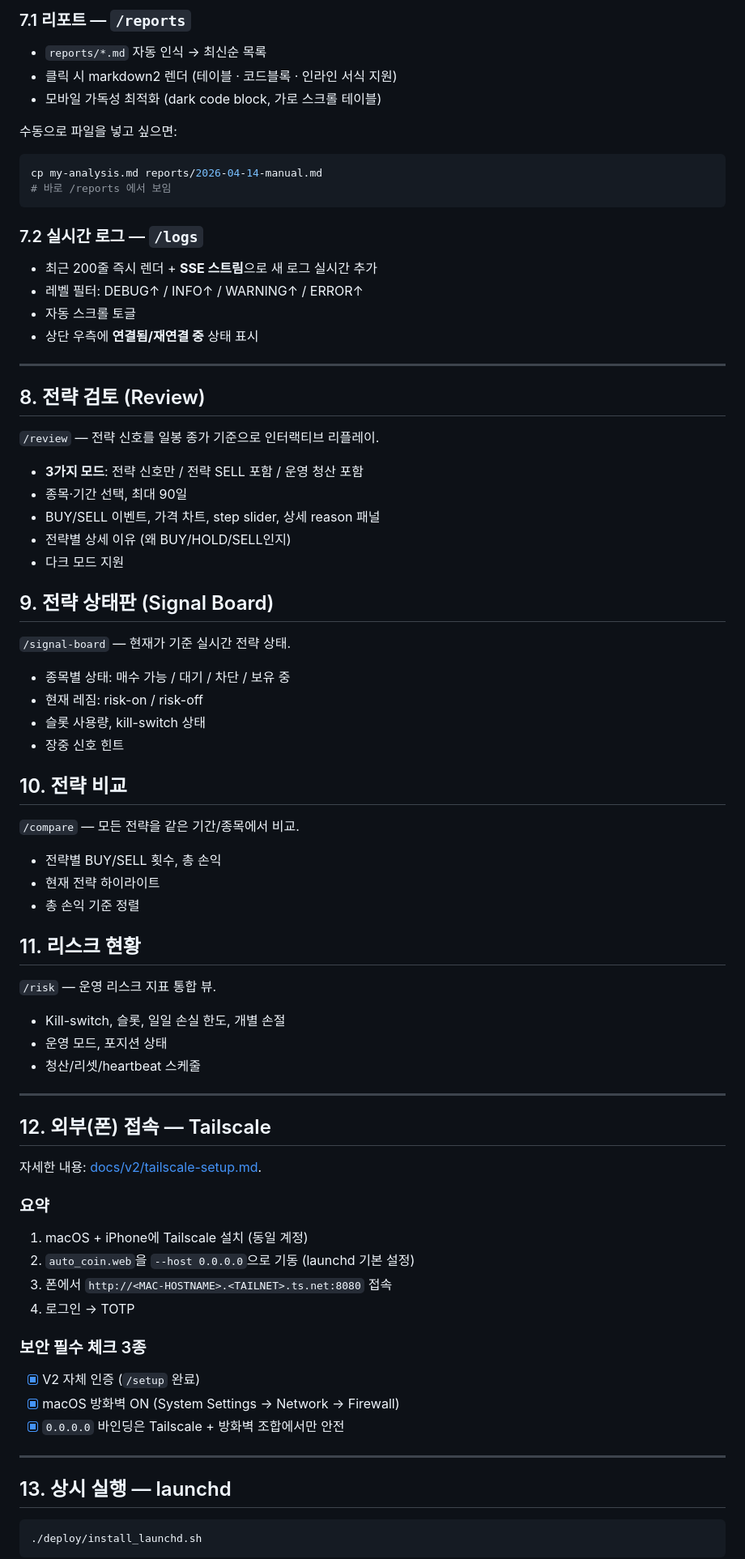
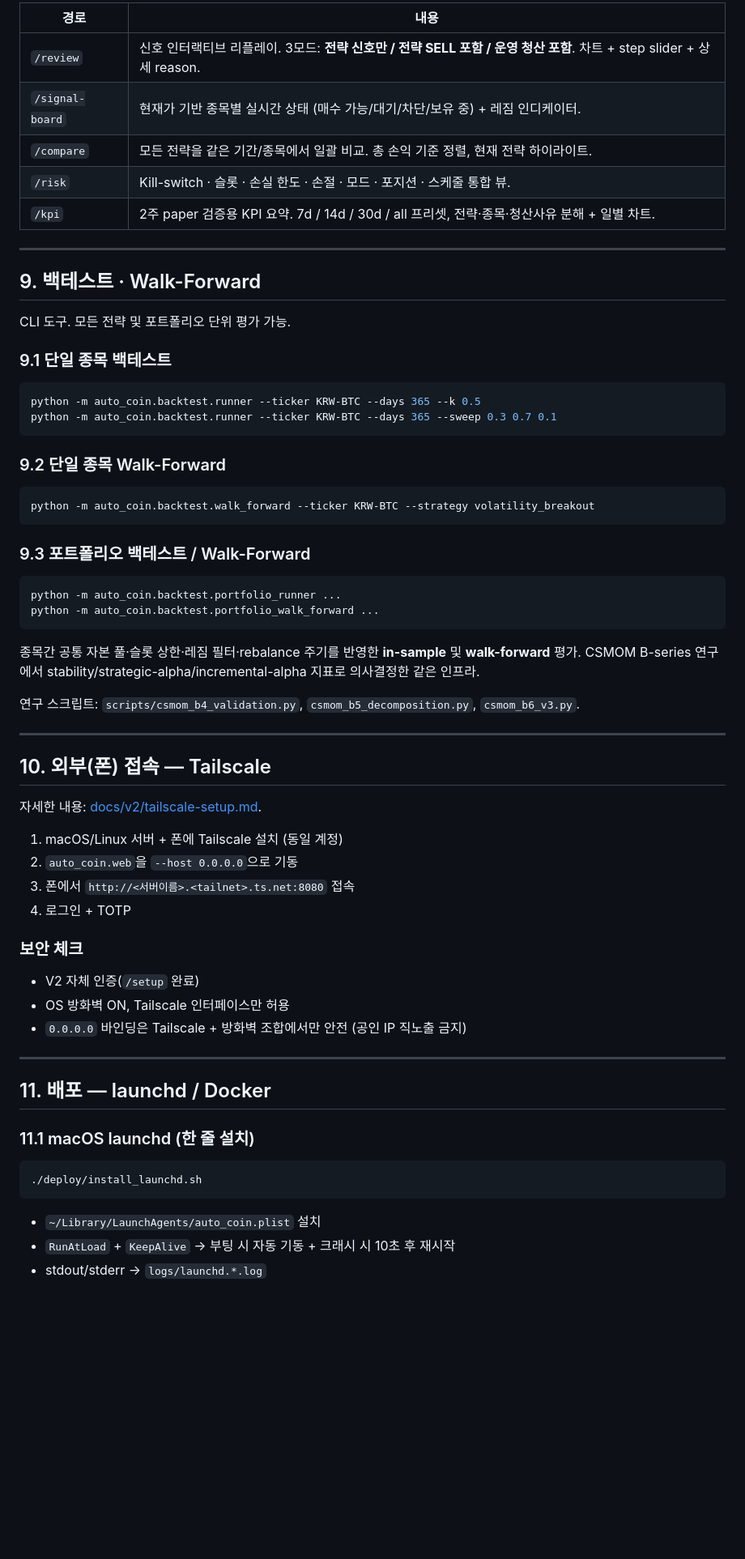
Before and after one commit to lilllee/auto_coin, a Markdown page: README.md, the part around one of its changes. Shown at 81% size. Drawn GitHub-style; blank space fills up the shorter version.

````diff
--- a/README.md
+++ b/README.md
@@ -194,80 +198,66 @@ sqlite3 ~/.auto_coin.db \
 
-### 7.1 리포트 — `/reports`
-- `reports/*.md` 자동 인식 → 최신순 목록
-- 클릭 시 markdown2 렌더 (테이블 · 코드블록 · 인라인 서식 지원)
-- 모바일 가독성 최적화 (dark code block, 가로 스크롤 테이블)
-
-수동으로 파일을 넣고 싶으면:
-```bash
-cp my-analysis.md reports/2026-04-14-manual.md
-# 바로 /reports 에서 보임
-```
-
-### 7.2 실시간 로그 — `/logs`
-- 최근 200줄 즉시 렌더 + **SSE 스트림**으로 새 로그 실시간 추가
-- 레벨 필터: DEBUG↑ / INFO↑ / WARNING↑ / ERROR↑
-- 자동 스크롤 토글
-- 상단 우측에 **연결됨/재연결 중** 상태 표시
+| 경로 | 내용 |
+|---|---|
+| `/review` | 신호 인터랙티브 리플레이. 3모드: **전략 신호만 / 전략 SELL 포함 / 운영 청산 포함**. 차트 + step slider + 상세 reason. |
+| `/signal-board` | 현재가 기반 종목별 실시간 상태 (매수 가능/대기/차단/보유 중) + 레짐 인디케이터. |
+| `/compare` | 모든 전략을 같은 기간/종목에서 일괄 비교. 총 손익 기준 정렬, 현재 전략 하이라이트. |
+| `/risk` | Kill-switch · 슬롯 · 손실 한도 · 손절 · 모드 · 포지션 · 스케줄 통합 뷰. |
+| `/kpi` | 2주 paper 검증용 KPI 요약. 7d / 14d / 30d / all 프리셋, 전략·종목·청산사유 분해 + 일별 차트. |
 
 ---
 
-## 8. 전략 검토 (Review)
+## 9. 백테스트 · Walk-Forward
 
-`/review` — 전략 신호를 일봉 종가 기준으로 인터랙티브 리플레이.
+CLI 도구. 모든 전략 및 포트폴리오 단위 평가 가능.
 
-- **3가지 모드**: 전략 신호만 / 전략 SELL 포함 / 운영 청산 포함
-- 종목·기간 선택, 최대 90일
-- BUY/SELL 이벤트, 가격 차트, step slider, 상세 reason 패널
-- 전략별 상세 이유 (왜 BUY/HOLD/SELL인지)
-- 다크 모드 지원
+### 9.1 단일 종목 백테스트
+```bash
+python -m auto_coin.backtest.runner --ticker KRW-BTC --days 365 --k 0.5
+python -m auto_coin.backtest.runner --ticker KRW-BTC --days 365 --sweep 0.3 0.7 0.1
+```
 
-## 9. 전략 상태판 (Signal Board)
+### 9.2 단일 종목 Walk-Forward
+```bash
+python -m auto_coin.backtest.walk_forward --ticker KRW-BTC --strategy volatility_breakout
+```
 
-`/signal-board` — 현재가 기준 실시간 전략 상태.
+### 9.3 포트폴리오 백테스트 / Walk-Forward
+```bash
+python -m auto_coin.backtest.portfolio_runner ...
+python -m auto_coin.backtest.portfolio_walk_forward ...
+```
 
-- 종목별 상태: 매수 가능 / 대기 / 차단 / 보유 중
-- 현재 레짐: risk-on / risk-off
-- 슬롯 사용량, kill-switch 상태
-- 장중 신호 힌트
+종목간 공통 자본 풀·슬롯 상한·레짐 필터·rebalance 주기를 반영한 **in-sample** 및
+**walk-forward** 평가. CSMOM B-series 연구에서 stability/strategic-alpha/incremental-alpha
+지표로 의사결정한 같은 인프라.
 
-## 10. 전략 비교
-
-`/compare` — 모든 전략을 같은 기간/종목에서 비교.
-
-- 전략별 BUY/SELL 횟수, 총 손익
-- 현재 전략 하이라이트
-- 총 손익 기준 정렬
-
-## 11. 리스크 현황
-
-`/risk` — 운영 리스크 지표 통합 뷰.
-
-- Kill-switch, 슬롯, 일일 손실 한도, 개별 손절
-- 운영 모드, 포지션 상태
-- 청산/리셋/heartbeat 스케줄
+연구 스크립트: `scripts/csmom_b4_validation.py`, `csmom_b5_decomposition.py`, `csmom_b6_v3.py`.
 
 ---
 
-## 12. 외부(폰) 접속 — Tailscale
+## 10. 외부(폰) 접속 — Tailscale
 
 자세한 내용: [docs/v2/tailscale-setup.md](docs/v2/tailscale-setup.md).
 
-### 요약
-1. macOS + iPhone에 Tailscale 설치 (동일 계정)
-2. `auto_coin.web`을 `--host 0.0.0.0`으로 기동 (launchd 기본 설정)
-3. 폰에서 `http://<MAC-HOSTNAME>.<TAILNET>.ts.net:8080` 접속
-4. 로그인 → TOTP
+1. macOS/Linux 서버 + 폰에 Tailscale 설치 (동일 계정)
+2. `auto_coin.web`을 `--host 0.0.0.0`으로 기동
+3. 폰에서 `http://<서버이름>.<tailnet>.ts.net:8080` 접속
+4. 로그인 + TOTP
 
-### 보안 필수 체크 3종
-- [x] V2 자체 인증 (`/setup` 완료)
-- [x] macOS 방화벽 ON (System Settings → Network → Firewall)
-- [x] `0.0.0.0` 바인딩은 Tailscale + 방화벽 조합에서만 안전
+### 보안 체크
+- V2 자체 인증(`/setup` 완료)
+- OS 방화벽 ON, Tailscale 인터페이스만 허용
+- `0.0.0.0` 바인딩은 Tailscale + 방화벽 조합에서만 안전 (공인 IP 직노출 금지)
 
 ---
 
-## 13. 상시 실행 — launchd
+## 11. 배포 — launchd / Docker
 
+### 11.1 macOS launchd (한 줄 설치)
 ```bash
 ./deploy/install_launchd.sh
 ```
+- `~/Library/LaunchAgents/auto_coin.plist` 설치
+- `RunAtLoad` + `KeepAlive` → 부팅 시 자동 기동 + 크래시 시 10초 후 재시작
+- stdout/stderr → `logs/launchd.*.log`
 
````
Also changed, not shown: other parts of README.md (+245 -226 lines).
